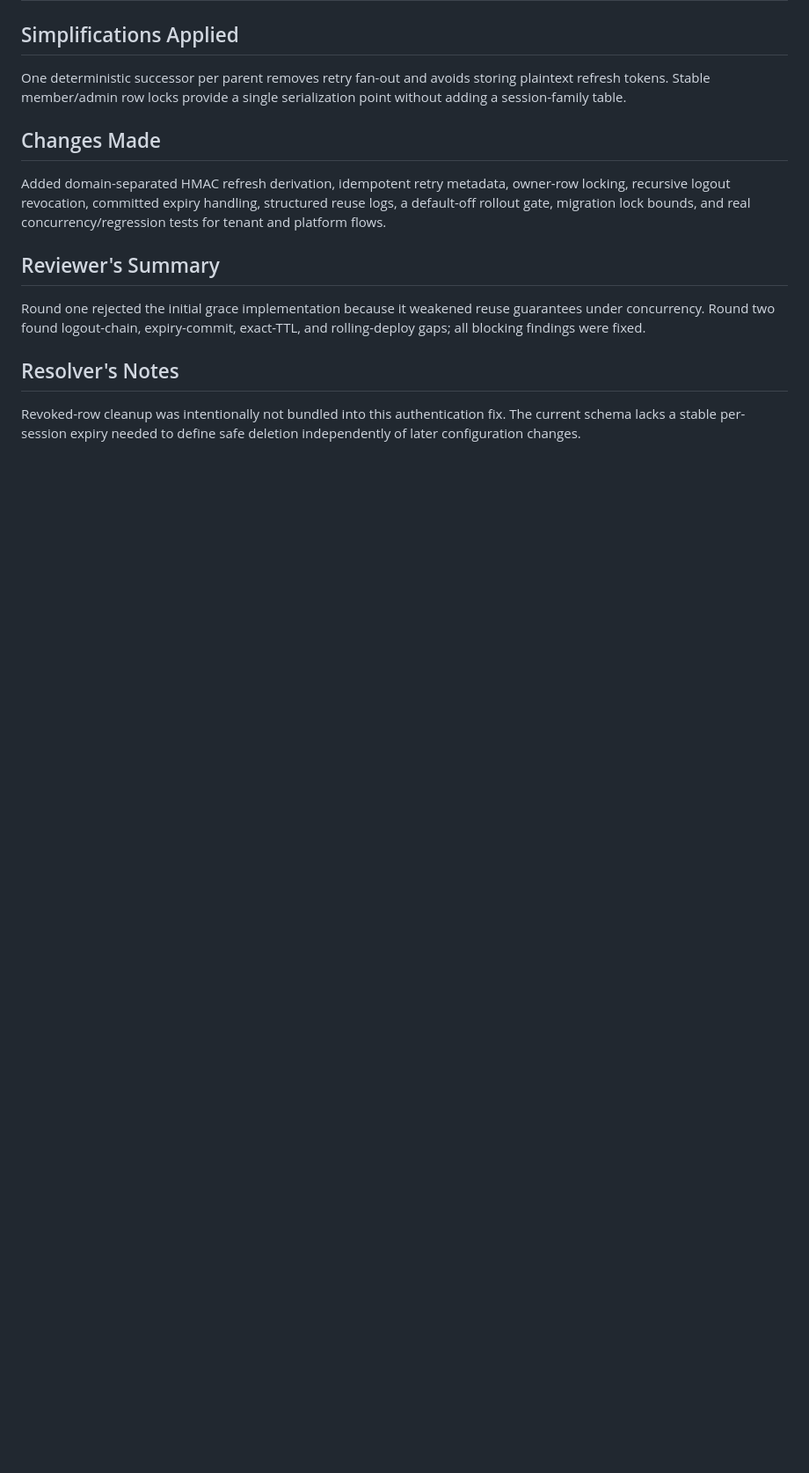
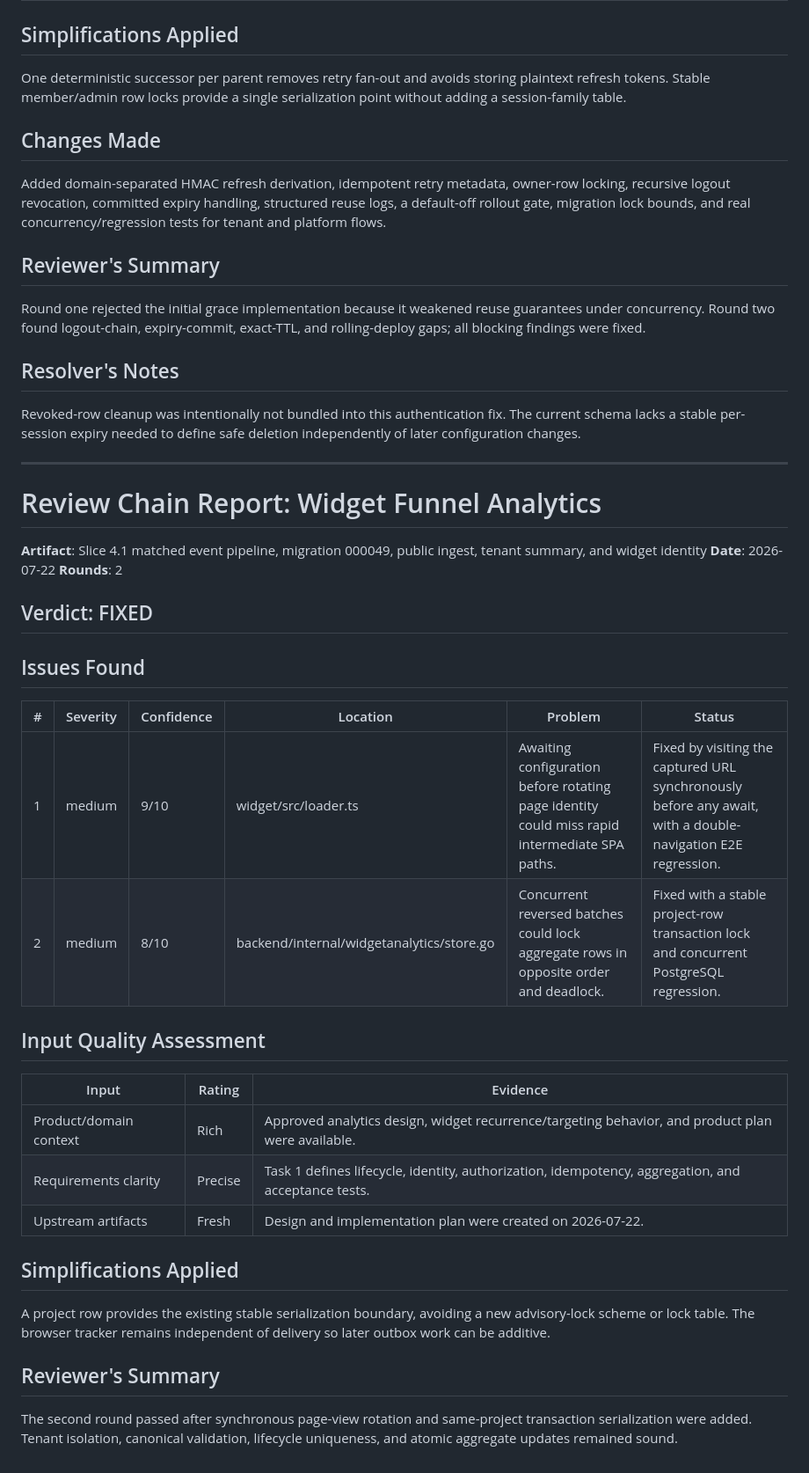
Before and after one commit to fidibeki/app.fidibeki, a Markdown page: .agents/meta/review-chain-report.md, the part around the change. Shown at 88% size. Drawn GitHub-style; blank space fills up the shorter version.

Commit message:
docs(review): record widget analytics review

```diff
--- a/.agents/meta/review-chain-report.md
+++ b/.agents/meta/review-chain-report.md
@@ -56,3 +56,38 @@ Round two found logout-chain, expiry-commit, exact-TTL, and rolling-deploy gaps;
 
 Revoked-row cleanup was intentionally not bundled into this authentication fix. The current schema lacks a
 stable per-session expiry needed to define safe deletion independently of later configuration changes.
+
+---
+
+# Review Chain Report: Widget Funnel Analytics
+
+**Artifact**: Slice 4.1 matched event pipeline, migration 000049, public ingest, tenant summary, and widget identity
+**Date**: 2026-07-22
+**Rounds**: 2
+
+## Verdict: FIXED
+
+## Issues Found
+
+| # | Severity | Confidence | Location | Problem | Status |
+|---|----------|------------|----------|---------|--------|
+| 1 | medium | 9/10 | widget/src/loader.ts | Awaiting configuration before rotating page identity could miss rapid intermediate SPA paths. | Fixed by visiting the captured URL synchronously before any await, with a double-navigation E2E regression. |
+| 2 | medium | 8/10 | backend/internal/widgetanalytics/store.go | Concurrent reversed batches could lock aggregate rows in opposite order and deadlock. | Fixed with a stable project-row transaction lock and concurrent PostgreSQL regression. |
+
+## Input Quality Assessment
+
+| Input | Rating | Evidence |
+|-------|--------|----------|
+| Product/domain context | Rich | Approved analytics design, widget recurrence/targeting behavior, and product plan were available. |
+| Requirements clarity | Precise | Task 1 defines lifecycle, identity, authorization, idempotency, aggregation, and acceptance tests. |
+| Upstream artifacts | Fresh | Design and implementation plan were created on 2026-07-22. |
+
+## Simplifications Applied
+
+A project row provides the existing stable serialization boundary, avoiding a new advisory-lock scheme or
+lock table. The browser tracker remains independent of delivery so later outbox work can be additive.
+
+## Reviewer's Summary
+
+The second round passed after synchronous page-view rotation and same-project transaction serialization were
+added. Tenant isolation, canonical validation, lifecycle uniqueness, and atomic aggregate updates remained sound.
```
